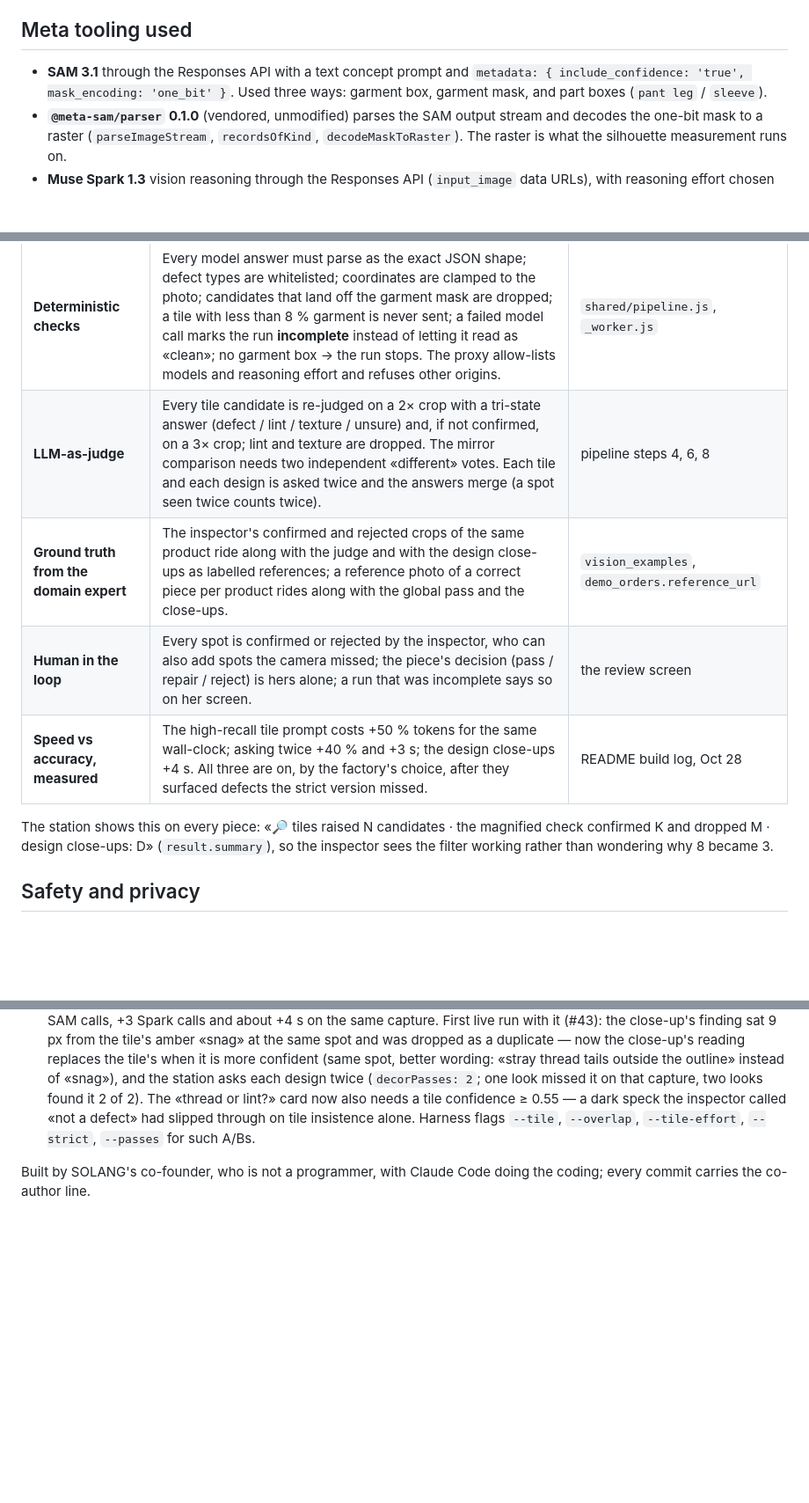
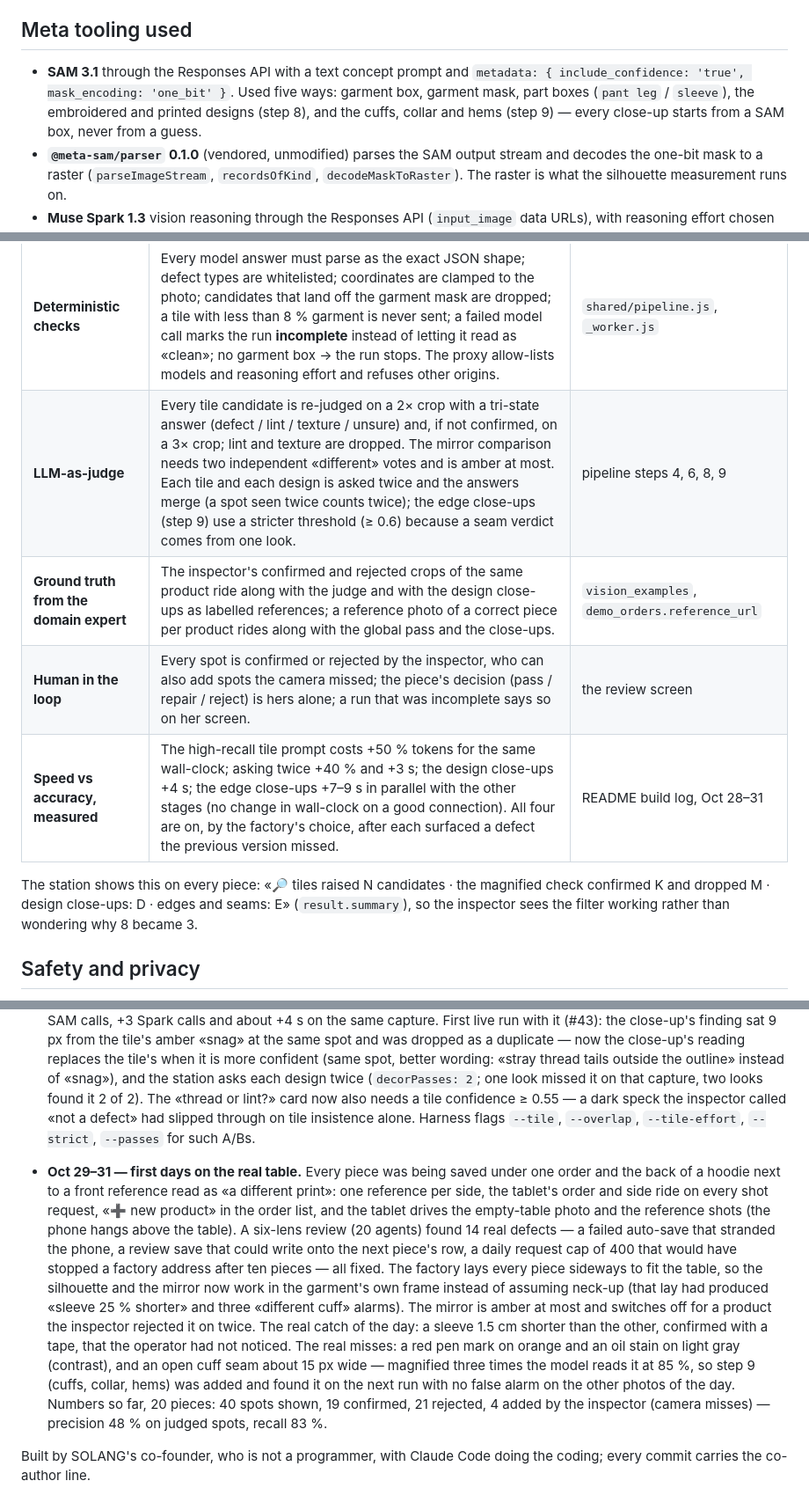
Before and after one commit to saad-mansour/solang-vision-qc, a Markdown page: README.md, 3 parts joined by grey strips. Shown at 88% size. Rendered like a GitHub page; blank space fills up the shorter version.

Commit message:
README: SAM's five uses, step 9 in the verification layers, and the Oct 29–31 build-log entry with the first real numbers
Co-Authored-By: Claude Fable 5.1 <noreply@anthropic.com>

```diff
--- a/README.md
+++ b/README.md
@@ -100,8 +100,9 @@ dashed (blue in the harness's annotated JPEGs).
 ## Meta tooling used
 
 - **SAM 3.1** through the Responses API with a text concept prompt and
-  `metadata: { include_confidence: 'true', mask_encoding: 'one_bit' }`. Used three ways: garment box, garment mask,
-  and part boxes (`pant leg` / `sleeve`).
+  `metadata: { include_confidence: 'true', mask_encoding: 'one_bit' }`. Used five ways: garment box, garment mask,
+  part boxes (`pant leg` / `sleeve`), the embroidered and printed designs (step 8), and the cuffs, collar and hems
+  (step 9) — every close-up starts from a SAM box, never from a guess.
 - **`@meta-sam/parser` 0.1.0** (vendored, unmodified) parses the SAM output stream and decodes the one-bit mask to a
   raster (`parseImageStream`, `recordsOfKind`, `decodeMaskToRaster`). The raster is what the silhouette measurement
   runs on.
@@ -280,13 +281,13 @@ domain expert → human in the loop, with the speed/accuracy trade-off made expl
 | Layer | What it is here | Where |
 |---|---|---|
 | **Deterministic checks** | Every model answer must parse as the exact JSON shape; defect types are whitelisted; coordinates are clamped to the photo; candidates that land off the garment mask are dropped; a tile with less than 8 % garment is never sent; a failed model call marks the run **incomplete** instead of letting it read as «clean»; no garment box → the run stops. The proxy allow-lists models and reasoning effort and refuses other origins. | `shared/pipeline.js`, `_worker.js` |
-| **LLM-as-judge** | Every tile candidate is re-judged on a 2× crop with a tri-state answer (defect / lint / texture / unsure) and, if not confirmed, on a 3× crop; lint and texture are dropped. The mirror comparison needs two independent «different» votes. Each tile and each design is asked twice and the answers merge (a spot seen twice counts twice). | pipeline steps 4, 6, 8 |
+| **LLM-as-judge** | Every tile candidate is re-judged on a 2× crop with a tri-state answer (defect / lint / texture / unsure) and, if not confirmed, on a 3× crop; lint and texture are dropped. The mirror comparison needs two independent «different» votes and is amber at most. Each tile and each design is asked twice and the answers merge (a spot seen twice counts twice); the edge close-ups (step 9) use a stricter threshold (≥ 0.6) because a seam verdict comes from one look. | pipeline steps 4, 6, 8, 9 |
 | **Ground truth from the domain expert** | The inspector's confirmed and rejected crops of the same product ride along with the judge and with the design close-ups as labelled references; a reference photo of a correct piece per product rides along with the global pass and the close-ups. | `vision_examples`, `demo_orders.reference_url` |
 | **Human in the loop** | Every spot is confirmed or rejected by the inspector, who can also add spots the camera missed; the piece's decision (pass / repair / reject) is hers alone; a run that was incomplete says so on her screen. | the review screen |
-| **Speed vs accuracy, measured** | The high-recall tile prompt costs +50 % tokens for the same wall-clock; asking twice +40 % and +3 s; the design close-ups +4 s. All three are on, by the factory's choice, after they surfaced defects the strict version missed. | README build log, Oct 28 |
+| **Speed vs accuracy, measured** | The high-recall tile prompt costs +50 % tokens for the same wall-clock; asking twice +40 % and +3 s; the design close-ups +4 s; the edge close-ups +7–9 s in parallel with the other stages (no change in wall-clock on a good connection). All four are on, by the factory's choice, after each surfaced a defect the previous version missed. | README build log, Oct 28–31 |
 
 The station shows this on every piece: «🔎 tiles raised N candidates · the magnified check confirmed K and dropped M ·
-design close-ups: D» (`result.summary`), so the inspector sees the filter working rather than wondering why 8 became 3.
+design close-ups: D · edges and seams: E» (`result.summary`), so the inspector sees the filter working rather than wondering why 8 became 3.
 
 ## Safety and privacy
 
@@ -374,6 +375,20 @@ Everything in this repo was written after the hackathon opened on Oct 26; the co
   needs a tile confidence ≥ 0.55 — a dark speck the inspector called «not a defect» had slipped through on tile insistence alone. Harness flags `--tile`, `--overlap`, `--tile-effort`,
   `--strict`, `--passes` for such A/Bs.
 
+- **Oct 29–31 — first days on the real table.** Every piece was being saved under one order and the back of a hoodie next to a
+  front reference read as «a different print»: one reference per side, the tablet's order and side ride on every shot
+  request, «➕ new product» in the order list, and the tablet drives the empty-table photo and the reference shots (the
+  phone hangs above the table). A six-lens review (20 agents) found 14 real defects — a failed auto-save that stranded the
+  phone, a review save that could write onto the next piece's row, a daily request cap of 400 that would have stopped a
+  factory address after ten pieces — all fixed. The factory lays every piece sideways to fit the table, so the silhouette
+  and the mirror now work in the garment's own frame instead of assuming neck-up (that lay had produced «sleeve 25 %
+  shorter» and three «different cuff» alarms). The mirror is amber at most and switches off for a product the inspector
+  rejected it on twice. The real catch of the day: a sleeve 1.5 cm shorter than the other, confirmed with a tape, that the
+  operator had not noticed. The real misses: a red pen mark on orange and an oil stain on light gray (contrast), and an open
+  cuff seam about 15 px wide — magnified three times the model reads it at 85 %, so step 9 (cuffs, collar, hems) was added
+  and found it on the next run with no false alarm on the other photos of the day. Numbers so far, 20 pieces: 40 spots
+  shown, 19 confirmed, 21 rejected, 4 added by the inspector (camera misses) — precision 48 % on judged spots, recall 83 %.
+
 Built by SOLANG's co-founder, who is not a programmer, with Claude Code doing the coding; every commit carries the co-author line.
 
 ## License
```
